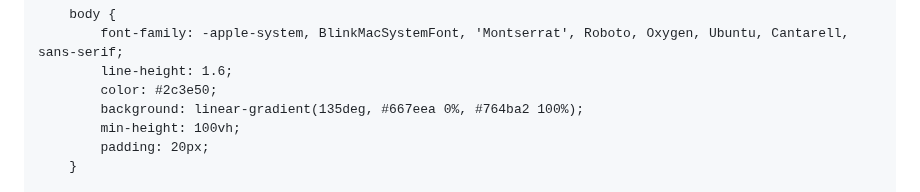
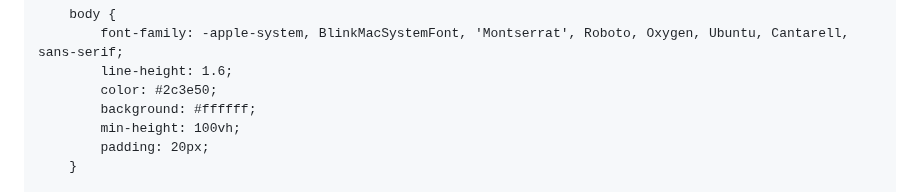
Before and after one commit to meaghanince/meaghanince.github.io, a Markdown page: README.md, the part around the change. Drawn GitHub-style.

```diff
--- a/README.md
+++ b/README.md
@@ -15,7 +15,7 @@
             font-family: -apple-system, BlinkMacSystemFont, 'Montserrat', Roboto, Oxygen, Ubuntu, Cantarell, sans-serif;
             line-height: 1.6;
             color: #2c3e50;
-            background: linear-gradient(135deg, #667eea 0%, #764ba2 100%);
+            background: #ffffff;
             min-height: 100vh;
             padding: 20px;
         }
```
